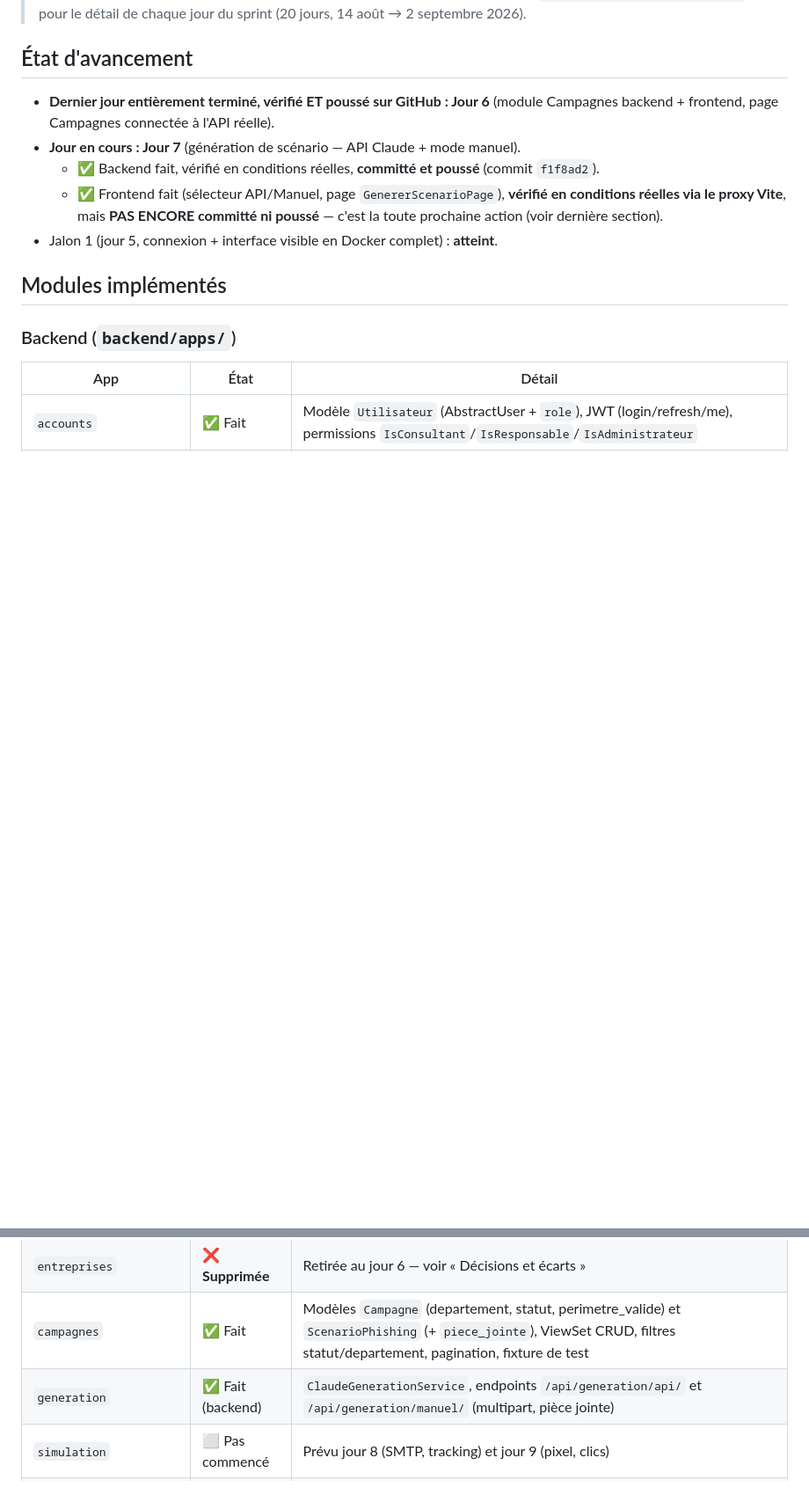
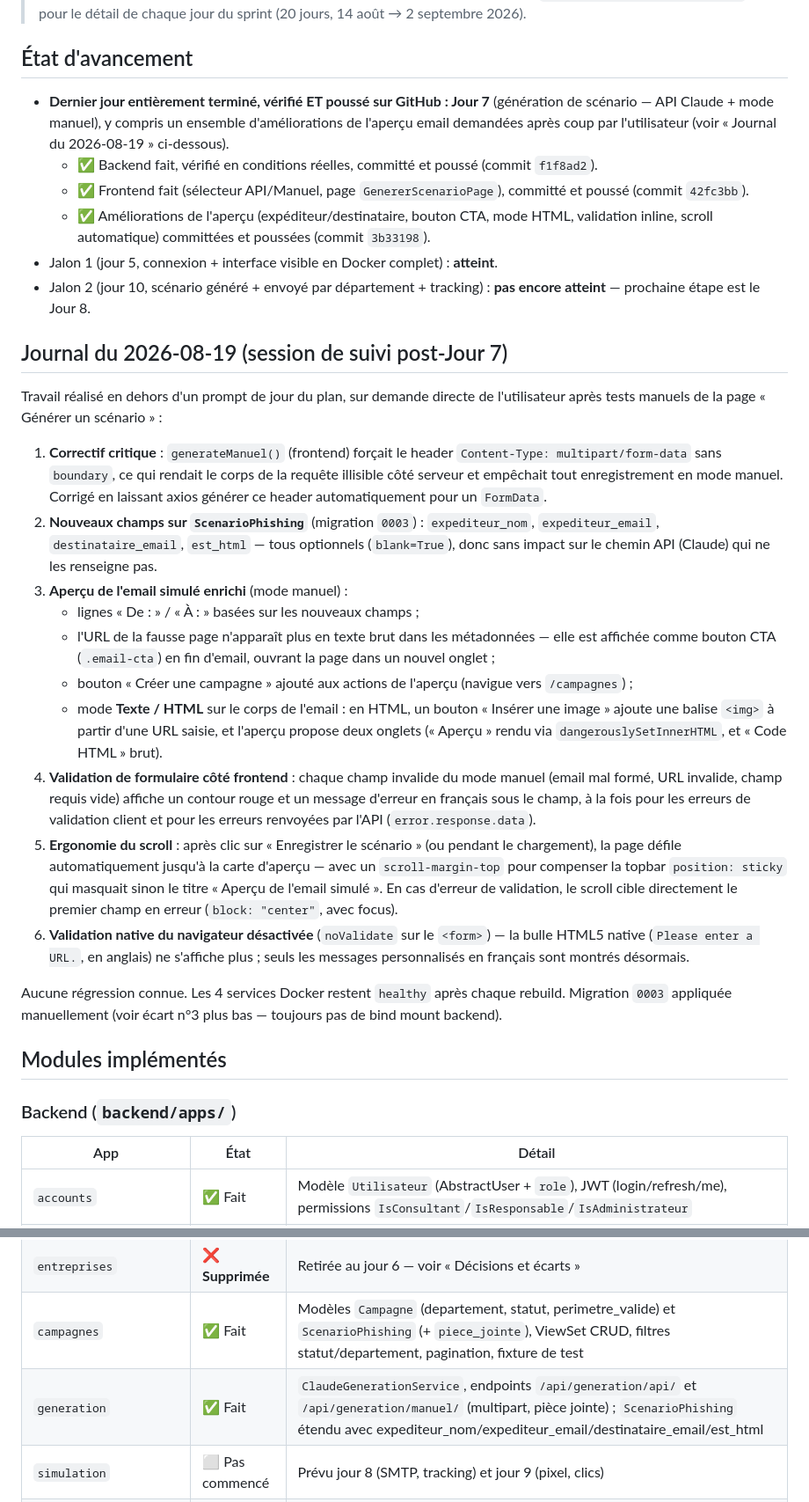
Before and after one commit to cybersearchlab/HSHIELD237, a Markdown page: docs/CONTEXTE_PROJET.md, 2 parts joined by grey strips. Shown at 88% size. Drawn GitHub-style; blank space fills up the shorter version.

Commit message:
docs: met a jour CONTEXTE_PROJET.md avec le journal du 2026-08-19

```diff
--- a/docs/CONTEXTE_PROJET.md
+++ b/docs/CONTEXTE_PROJET.md
@@ -6,16 +6,64 @@
 
 ## État d'avancement
 
-- **Dernier jour entièrement terminé, vérifié ET poussé sur GitHub : Jour 6**
-  (module Campagnes backend + frontend, page Campagnes connectée à l'API réelle).
-- **Jour en cours : Jour 7** (génération de scénario — API Claude + mode manuel).
-  - ✅ Backend fait, vérifié en conditions réelles, **committé et poussé**
+- **Dernier jour entièrement terminé, vérifié ET poussé sur GitHub : Jour 7**
+  (génération de scénario — API Claude + mode manuel), y compris un
+  ensemble d'améliorations de l'aperçu email demandées après coup par
+  l'utilisateur (voir « Journal du 2026-08-19 » ci-dessous).
+  - ✅ Backend fait, vérifié en conditions réelles, committé et poussé
     (commit `f1f8ad2`).
   - ✅ Frontend fait (sélecteur API/Manuel, page `GenererScenarioPage`),
-    **vérifié en conditions réelles via le proxy Vite**, mais **PAS ENCORE
-    committé ni poussé** — c'est la toute prochaine action (voir dernière
-    section).
+    committé et poussé (commit `42fc3bb`).
+  - ✅ Améliorations de l'aperçu (expéditeur/destinataire, bouton CTA,
+    mode HTML, validation inline, scroll automatique) committées et
+    poussées (commit `3b33198`).
 - Jalon 1 (jour 5, connexion + interface visible en Docker complet) : **atteint**.
+- Jalon 2 (jour 10, scénario généré + envoyé par département + tracking) : **pas encore atteint** — prochaine étape est le Jour 8.
+
+## Journal du 2026-08-19 (session de suivi post-Jour 7)
+
+Travail réalisé en dehors d'un prompt de jour du plan, sur demande directe
+de l'utilisateur après tests manuels de la page « Générer un scénario » :
+
+1. **Correctif critique** : `generateManuel()` (frontend) forçait le header
+   `Content-Type: multipart/form-data` sans `boundary`, ce qui rendait le
+   corps de la requête illisible côté serveur et empêchait tout
+   enregistrement en mode manuel. Corrigé en laissant axios générer ce
+   header automatiquement pour un `FormData`.
+2. **Nouveaux champs sur `ScenarioPhishing`** (migration `0003`) :
+   `expediteur_nom`, `expediteur_email`, `destinataire_email`, `est_html`
+   — tous optionnels (`blank=True`), donc sans impact sur le chemin API
+   (Claude) qui ne les renseigne pas.
+3. **Aperçu de l'email simulé enrichi** (mode manuel) :
+   - lignes « De : » / « À : » basées sur les nouveaux champs ;
+   - l'URL de la fausse page n'apparaît plus en texte brut dans les
+     métadonnées — elle est affichée comme bouton CTA (`.email-cta`) en
+     fin d'email, ouvrant la page dans un nouvel onglet ;
+   - bouton « Créer une campagne » ajouté aux actions de l'aperçu
+     (navigue vers `/campagnes`) ;
+   - mode **Texte / HTML** sur le corps de l'email : en HTML, un bouton
+     « Insérer une image » ajoute une balise `<img>` à partir d'une URL
+     saisie, et l'aperçu propose deux onglets (« Aperçu » rendu via
+     `dangerouslySetInnerHTML`, et « Code HTML » brut).
+4. **Validation de formulaire côté frontend** : chaque champ invalide du
+   mode manuel (email mal formé, URL invalide, champ requis vide) affiche
+   un contour rouge et un message d'erreur en français sous le champ,
+   à la fois pour les erreurs de validation client et pour les erreurs
+   renvoyées par l'API (`error.response.data`).
+5. **Ergonomie du scroll** : après clic sur « Enregistrer le scénario »
+   (ou pendant le chargement), la page défile automatiquement jusqu'à la
+   carte d'aperçu — avec un `scroll-margin-top` pour compenser la topbar
+   `position: sticky` qui masquait sinon le titre « Aperçu de l'email
+   simulé ». En cas d'erreur de validation, le scroll cible directement
+   le premier champ en erreur (`block: "center"`, avec focus).
+6. **Validation native du navigateur désactivée** (`noValidate` sur le
+   `<form>`) — la bulle HTML5 native (`Please enter a URL.`, en anglais)
+   ne s'affiche plus ; seuls les messages personnalisés en français sont
+   montrés désormais.
+
+Aucune régression connue. Les 4 services Docker restent `healthy` après
+chaque rebuild. Migration `0003` appliquée manuellement (voir écart n°3
+plus bas — toujours pas de bind mount backend).
 
 ## Modules implémentés
 
@@ -26,7 +74,7 @@
 | `accounts` | ✅ Fait | Modèle `Utilisateur` (AbstractUser + `role`), JWT (login/refresh/me), permissions `IsConsultant`/`IsResponsable`/`IsAdministrateur` |
 | `entreprises` | ❌ **Supprimée** | Retirée au jour 6 — voir « Décisions et écarts » |
 | `campagnes` | ✅ Fait | Modèles `Campagne` (departement, statut, perimetre_valide) et `ScenarioPhishing` (+ `piece_jointe`), ViewSet CRUD, filtres statut/departement, pagination, fixture de test |
-| `generation` | ✅ Fait (backend) | `ClaudeGenerationService`, endpoints `/api/generation/api/` et `/api/generation/manuel/` (multipart, pièce jointe) |
+| `generation` | ✅ Fait | `ClaudeGenerationService`, endpoints `/api/generation/api/` et `/api/generation/manuel/` (multipart, pièce jointe) ; `ScenarioPhishing` étendu avec expediteur_nom/expediteur_email/destinataire_email/est_html |
 | `simulation` | ⬜ Pas commencé | Prévu jour 8 (SMTP, tracking) et jour 9 (pixel, clics) |
 | `gouvernance` | ⬜ Pas commencé | Prévu jour 11 (Consentement, JournalAudit) |
 | `rapports` | ⬜ Pas commencé | Prévu jour 13 (PDF via WeasyPrint) |
```
Also changed, not shown: other parts of docs/CONTEXTE_PROJET.md (+16 -8 lines).
